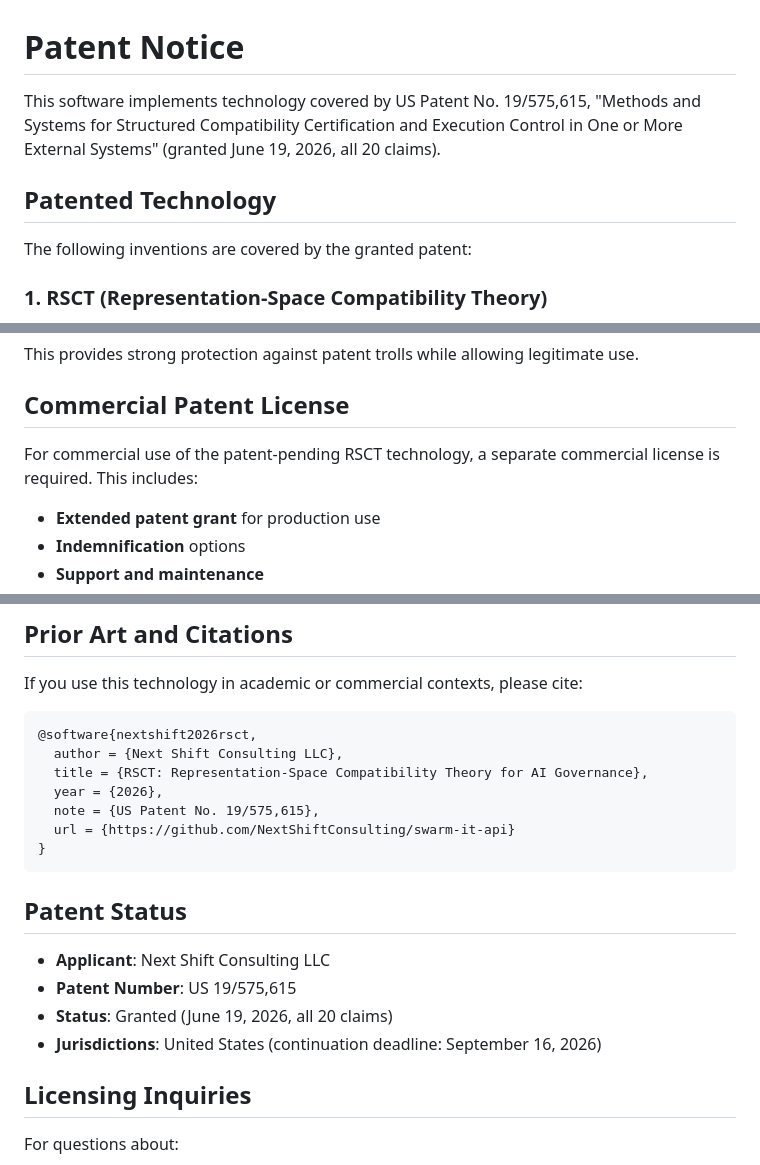
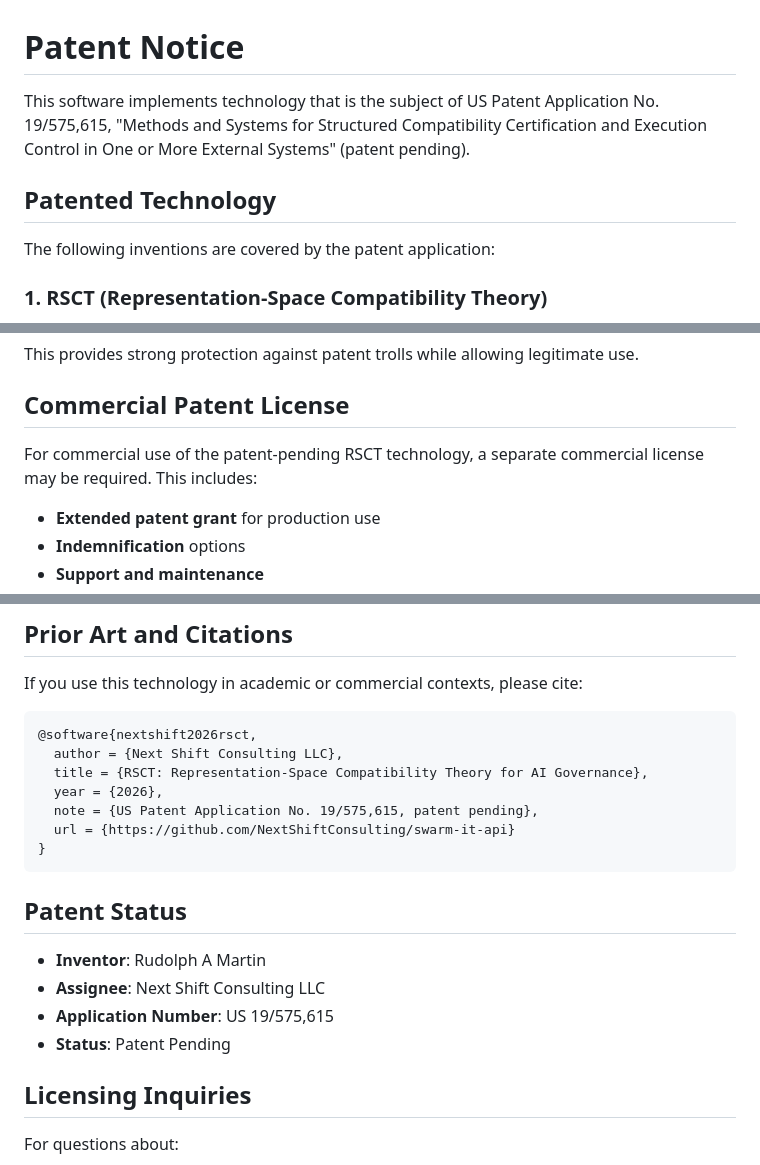
Before and after one commit to NextShiftConsulting/swarm-it-discovery, a Markdown page: PATENT_NOTICE.md, 3 parts joined by grey strips. Rendered like a GitHub page.

Commit message:
fix: revert patent status to patent-pending, correct inventor/assignee
Patent is allowed but not yet issued. "Granted" was a material
misstatement. Also added correct inventor/assignee fields.

````diff
--- a/PATENT_NOTICE.md
+++ b/PATENT_NOTICE.md
@@ -1,12 +1,12 @@
 # Patent Notice
 
-This software implements technology covered by US Patent No. 19/575,615,
-"Methods and Systems for Structured Compatibility Certification and Execution
-Control in One or More External Systems" (granted June 19, 2026, all 20 claims).
+This software implements technology that is the subject of US Patent Application
+No. 19/575,615, "Methods and Systems for Structured Compatibility Certification
+and Execution Control in One or More External Systems" (patent pending).
 
 ## Patented Technology
 
-The following inventions are covered by the granted patent:
+The following inventions are covered by the patent application:
 
 ### 1. RSCT (Representation-Space Compatibility Theory)
 A novel methodology for certifying AI/LLM execution quality through representation-solver compatibility analysis.
@@ -95,7 +95,7 @@ This provides strong protection against patent trolls while allowing legitimate
 
 ## Commercial Patent License
 
-For commercial use of the patent-pending RSCT technology, a separate commercial license is required. This includes:
+For commercial use of the patent-pending RSCT technology, a separate commercial license may be required. This includes:
 
 - **Extended patent grant** for production use
 - **Indemnification** options
@@ -124,17 +124,17 @@ If you use this technology in academic or commercial contexts, please cite:
   author = {Next Shift Consulting LLC},
   title = {RSCT: Representation-Space Compatibility Theory for AI Governance},
   year = {2026},
-  note = {US Patent No. 19/575,615},
+  note = {US Patent Application No. 19/575,615, patent pending},
   url = {https://github.com/NextShiftConsulting/swarm-it-api}
 }
 ```
 
 ## Patent Status
 
-- **Applicant**: Next Shift Consulting LLC
-- **Patent Number**: US 19/575,615
-- **Status**: Granted (June 19, 2026, all 20 claims)
-- **Jurisdictions**: United States (continuation deadline: September 16, 2026)
+- **Inventor**: Rudolph A Martin
+- **Assignee**: Next Shift Consulting LLC
+- **Application Number**: US 19/575,615
+- **Status**: Patent Pending
 
 ## Licensing Inquiries
 
````
